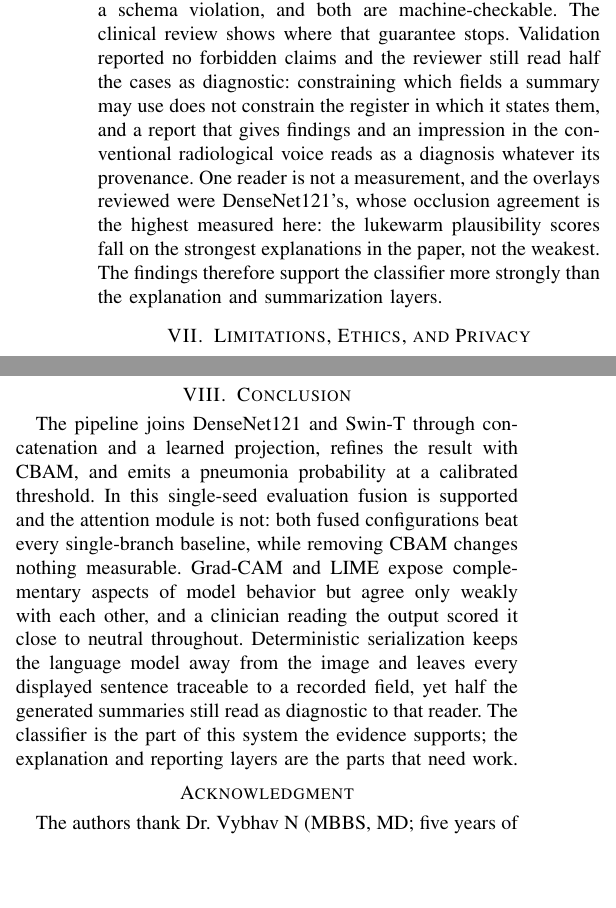
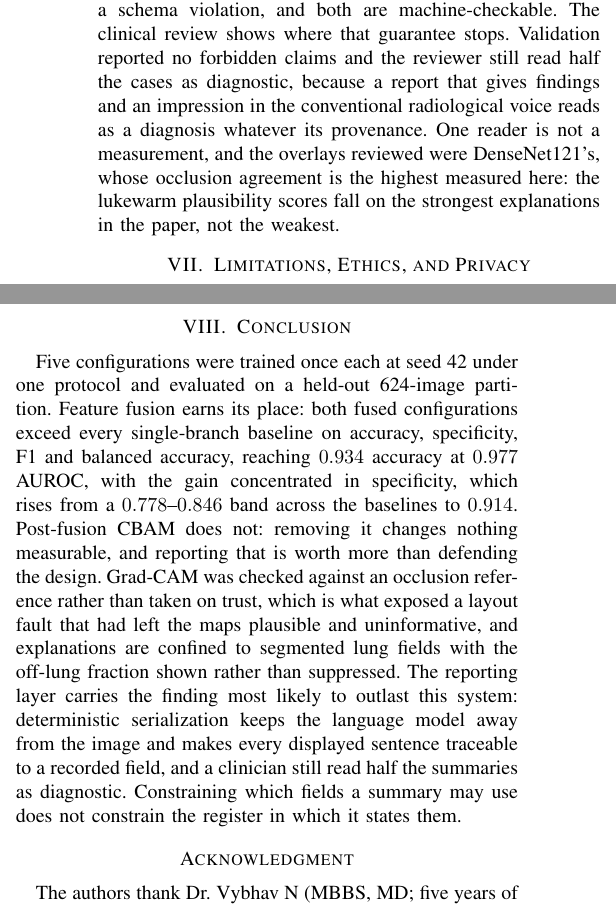
Before and after one commit to Nandanhs006/Rad-Intel, a LaTeX paper (Rad-Intel paper/main.tex): two parts of the columns of page 8 of 9, joined at a grey line, cut so that both start at the same text, the shorter picture padded with empty space. Compiled offline with pdfLaTeX.

Commit message:
paper: conclusion states what the work achieved, not only what it lacks
The conclusion listed five negative findings and never gave a result. The
best configuration's numbers appeared nowhere in it, nor did the scale of
the evaluation, nor the two methodological choices that caught real faults.
A reader finishing the paper had no way to tell what had been built.

Nothing is softened. The CBAM null result, the weak explanation agreement
and the clinician reading half the summaries as diagnostic all remain, each
stated once. What changes is that the conclusion now opens with the
measured outcome (0.934 accuracy at 0.977 AUROC, specificity rising from a
0.778-0.846 baseline band to 0.914), credits validating Grad-CAM against an
occlusion reference for exposing the layout fault, and closes on the
register finding as the transferable result rather than on a verdict about
which layer is weakest.

The Discussion was making the same register argument in the same words and
ending on the same verdict, so that duplication comes out. Still 9 pages.

```diff
--- a/Rad-Intel paper/main.tex
+++ b/Rad-Intel paper/main.tex
@@ -615,14 +615,12 @@ and never receives an anatomical label, so a factual error must originate
 either in the serialized evidence or in a schema violation, and both are
 machine-checkable. The clinical review shows where that guarantee stops.
 Validation reported no forbidden claims and the reviewer still read half the
-cases as diagnostic: constraining which fields a summary may use does not
-constrain the register in which it states them, and a report that gives
-findings and an impression in the conventional radiological voice reads as a
-diagnosis whatever its provenance. One reader is not a measurement, and the overlays reviewed were
+cases as diagnostic, because a report that gives findings and an impression
+in the conventional radiological voice reads as a diagnosis whatever its
+provenance. One reader is not a measurement, and the overlays reviewed were
 DenseNet121's, whose occlusion agreement is the highest measured here: the
 lukewarm plausibility scores fall on the strongest explanations in the
-paper, not the weakest. The findings therefore support the classifier
-more strongly than the explanation and summarization layers.
+paper, not the weakest.
 
 \section{Limitations, Ethics, and Privacy}
 The Kaggle dataset holds pediatric images from one institution and is
@@ -665,7 +663,23 @@ technical research and education and does not provide diagnosis, treatment,
 triage or autonomous decision support.
 
 \section{Conclusion}
-The pipeline joins DenseNet121 and Swin-T through concatenation and a learned projection, refines the result with CBAM, and emits a pneumonia probability at a calibrated threshold. In this single-seed evaluation fusion is supported and the attention module is not: both fused configurations beat every single-branch baseline, while removing CBAM changes nothing measurable. Grad-CAM and LIME expose complementary aspects of model behavior but agree only weakly with each other, and a clinician reading the output scored it close to neutral throughout. Deterministic serialization keeps the language model away from the image and leaves every displayed sentence traceable to a recorded field, yet half the generated summaries still read as diagnostic to that reader. The classifier is the part of this system the evidence supports; the explanation and reporting layers are the parts that need work.
+Five configurations were trained once each at seed 42 under one protocol and
+evaluated on a held-out 624-image partition. Feature fusion earns its place:
+both fused configurations exceed every single-branch baseline on accuracy,
+specificity, F1 and balanced accuracy, reaching $0.934$ accuracy at $0.977$
+AUROC, with the gain concentrated in specificity, which rises from a
+$0.778$--$0.846$ band across the baselines to $0.914$. Post-fusion CBAM does
+not: removing it changes nothing measurable, and reporting that is worth
+more than defending the design. Grad-CAM was checked against an occlusion
+reference rather than taken on trust, which is what exposed a layout fault
+that had left the maps plausible and uninformative, and explanations are
+confined to segmented lung fields with the off-lung fraction shown rather
+than suppressed. The reporting layer carries the finding most likely to
+outlast this system: deterministic serialization keeps the language model
+away from the image and makes every displayed sentence traceable to a
+recorded field, and a clinician still read half the summaries as diagnostic.
+Constraining which fields a summary may use does not constrain the register
+in which it states them.
 
 \section*{Acknowledgment}
 The authors thank Dr.\ Vybhav N (MBBS, MD; five years of reporting experience) for the blinded review of the
```
